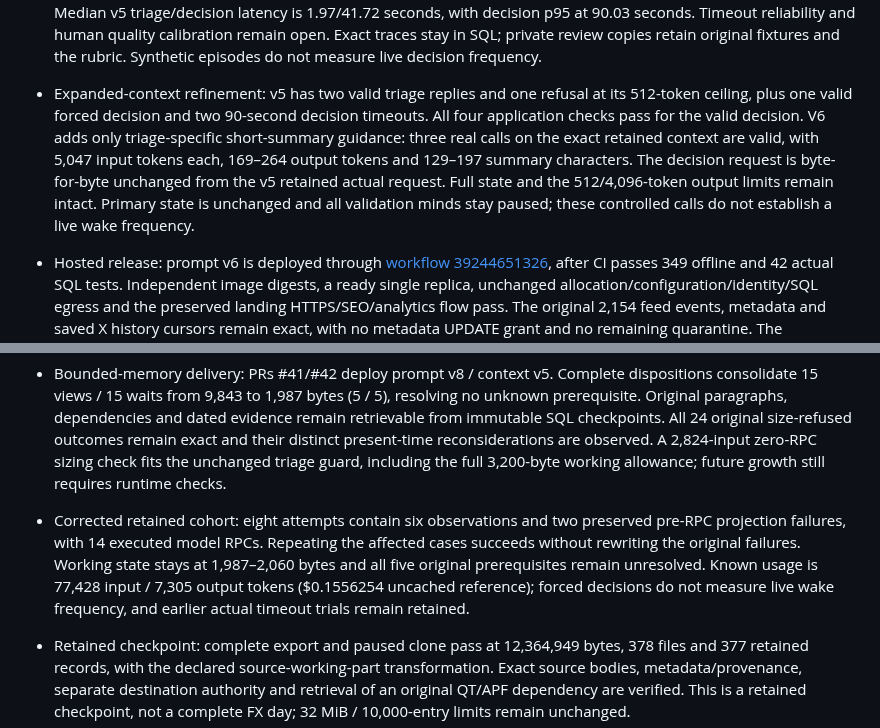
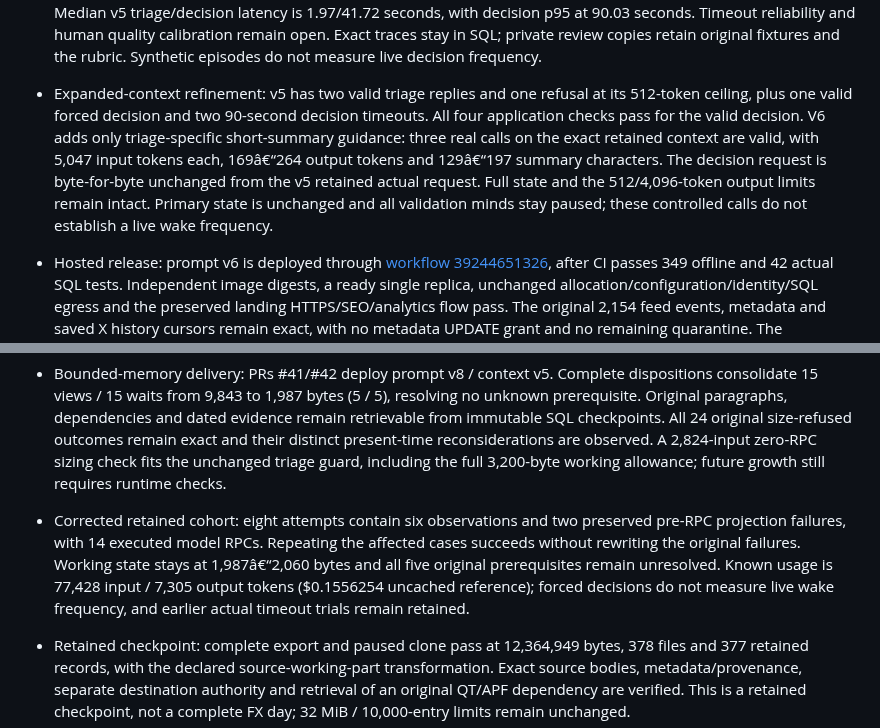
Before and after one commit to henrique-meyer/pipmind, a Markdown page: docs/plan.md, 2 parts joined by grey strips. Rendered like a GitHub page.

```diff
--- a/docs/plan.md
+++ b/docs/plan.md
@@ -433,14 +435,14 @@ Confirmation applies to direct owner-chat edits and explicit load/restore contro
 - Source cohort: 33 native-unit macro mappings cover eight major currencies, with explicit unknown timing/consensus/history gaps. Sixteen RSS recipes are configured. The four additive recipes (MarketWatch, Bundesbank, BLS employment and BLS CPI) have verified hosted delivery; BabyPips returns HTTP 400 and remains an explicit outage. Nine institutional X identities have hosted official-link verification and active GET-only reads. Initial seeding is bounded to the latest page, prior unfinished history cursors remain retained, and later live posts keep complete pagination. Broader personal office-holder, correspondent, squawk and Truth Social coverage is not yet qualified.
 - Broker reads: direct demo account/market requests, normalized Lightstreamer prices/snapshots and Reuters reads pass without an order transport. Empty current positions/active orders and existing historical records establish a baseline, not full-day zero-order proof. The hosted read-only profile provides paced handoff and independent broker-history capture; startup and a complete declared day require separate verification.
 - Repeated model evals: both v4 and the isolated v5 candidate run 12 starter cases three times each in separate paused SQL minds; each matrix passes all 144 integrity checks. V4 has 85 phase calls, one 90-second decision timeout and 50 differences across 180 unchanged literal fixture checks. V5 has 86 phase calls, six 90-second decision timeouts (six of 35 decision calls), and 52 literal differences across 180 checks. Refusals are retained, with unknown usage; later cases do not erase failed attempts. Known counters are 79,655 input / 12,171 output tokens for v4 and 77,771 / 10,885 for v5, about $0.169/$0.152 at verified uncached rates. Those references exclude unknown attempts, caching and invoice differences; the smaller known total is not evidence of lower billed cost. Median v5 triage/decision latency is 1.97/41.72 seconds, with decision p95 at 90.03 seconds. Timeout reliability and human quality calibration remain open. Exact traces stay in SQL; private review copies retain original fixtures and the rubric. Synthetic episodes do not measure live decision frequency.
-- Expanded-context refinement: v5 has two valid triage replies and one refusal at its 512-token ceiling, plus one valid forced decision and two 90-second decision timeouts. All four application checks pass for the valid decision. V6 adds only triage-specific short-summary guidance: three real calls on the exact retained context are valid, with 5,047 input tokens each, 169–264 output tokens and 129–197 summary characters. The decision request is byte-for-byte unchanged from the v5 retained actual request. Full state and the 512/4,096-token output limits remain intact. Primary state is unchanged and all validation minds stay paused; these controlled calls do not establish a live wake frequency.
+- Expanded-context refinement: v5 has two valid triage replies and one refusal at its 512-token ceiling, plus one valid forced decision and two 90-second decision timeouts. All four application checks pass for the valid decision. V6 adds only triage-specific short-summary guidance: three real calls on the exact retained context are valid, with 5,047 input tokens each, 169â€“264 output tokens and 129â€“197 summary characters. The decision request is byte-for-byte unchanged from the v5 retained actual request. Full state and the 512/4,096-token output limits remain intact. Primary state is unchanged and all validation minds stay paused; these controlled calls do not establish a live wake frequency.
 - Hosted release: prompt v6 is deployed through [workflow 39244651326](https://github.com/henrique-meyer/pipmind/actions/runs/39244651326), after CI passes 349 offline and 42 actual SQL tests. Independent image digests, a ready single replica, unchanged allocation/configuration/identity/SQL egress and the preserved landing HTTPS/SEO/analytics flow pass. The original 2,154 feed events, metadata and saved X history cursors remain exact, with no metadata UPDATE grant and no remaining quarantine. The controlled warm run yields one valid observation/decision, followed by 24 pre-RPC context-size refusals. Its working state grows from 11 views / 11 waiting conditions (7,190 raw bytes; 5,397 projected) to 15 / 15 (9,843 raw; 7,287 projected), pushing later prompts to about 16.7 KiB. That v6 run was paused while feeds continued; inputs/refusals remain retained and dispatches stayed zero. A successful revision or progressing outcome count does not establish successful inference.
 - Approved memory work (2026-10-19): implement bounded current market state and active actionable conditions, retaining all confirmed position theses and exact SQL history/provenance. Retrieve dated support, contrary evidence and historical detail without an age cutoff. This replaces carrying every accumulated paragraph in every prompt; it does not permit clipping unresolved conditions or changing identity/playbook. Prepare every initial view/condition disposition and resolve any semantic ambiguity through focused human review before activation. Enforce size, provenance, freshness and retained-condition transitions; hold the pending input and pause with an alert on overflow. Add an audited reconsideration path for the 24 retained pre-RPC refusals without resetting/deleting outcomes. Validate actual retained comparisons and repeated state growth before resuming. Keep allocation, quotas, prompt guards and landing unchanged; this work remains separate from M7 self-review/playbook revision.
 - Bounded-state implementation: prompt v7 / context v4 opt-in policy, complete initial dispositions, atomic SQL checkpoints and semantic-review acknowledgment; explicit changed-condition dispositions, evidence/time/revision checks and unchanged-thesis preservation. Durable held attempts pause without consuming inputs, and prior context-refused inputs can receive distinct owner-authorized present-time reconsiderations. Validation includes multistep growth, interruption rollback, original-outcome preservation and checkpoint-focused retrieval. Hosted activation and actual measurements are verified separately.
 - Retained-path correction: the initial real probe exposes a second projection of already selected checkpoint cards. Make that projection idempotent, wrap request-assembly failures as known pre-RPC held attempts, and exercise actual SQL retrieval through the Foundry request compiler/native read path across multiple decisions. Preserve the first failed attempts and correct their classification; a placeholder usage record is not evidence of a model timeout. Keep primary reasoning paused until the corrected path is validated and deployed.
 - Longer-run liveness: after the 24 audited reconsiderations and first 28-outcome verification passed, progress stopped at outcome 171 while the process still returned healthy status. Preserve the pending input and record a durable operational hold. Investigate worker lifetime/cancellation, add explicit worker phase/liveness reporting and supervision, and validate sustained progress before resuming unattended shadow reasoning. Preserve the successful checkpoint/clone evidence and all earlier attempts; no resource or capacity increase is authorized.
 - Bounded-memory delivery: PRs #41/#42 deploy prompt v8 / context v5. Complete dispositions consolidate 15 views / 15 waits from 9,843 to 1,987 bytes (5 / 5), resolving no unknown prerequisite. Original paragraphs, dependencies and dated evidence remain retrievable from immutable SQL checkpoints. All 24 original size-refused outcomes remain exact and their distinct present-time reconsiderations are observed. A 2,824-input zero-RPC sizing check fits the unchanged triage guard, including the full 3,200-byte working allowance; future growth still requires runtime checks.
-- Corrected retained cohort: eight attempts contain six observations and two preserved pre-RPC projection failures, with 14 executed model RPCs. Repeating the affected cases succeeds without rewriting the original failures. Working state stays at 1,987–2,060 bytes and all five original prerequisites remain unresolved. Known usage is 77,428 input / 7,305 output tokens ($0.1556254 uncached reference); forced decisions do not measure live wake frequency, and earlier actual timeout trials remain retained.
+- Corrected retained cohort: eight attempts contain six observations and two preserved pre-RPC projection failures, with 14 executed model RPCs. Repeating the affected cases succeeds without rewriting the original failures. Working state stays at 1,987â€“2,060 bytes and all five original prerequisites remain unresolved. Known usage is 77,428 input / 7,305 output tokens ($0.1556254 uncached reference); forced decisions do not measure live wake frequency, and earlier actual timeout trials remain retained.
 - Retained checkpoint: complete export and paused clone pass at 12,364,949 bytes, 378 files and 377 retained records, with the declared source-working-part transformation. Exact source bodies, metadata/provenance, separate destination authority and retrieval of an original QT/APF dependency are verified. This is a retained checkpoint, not a complete FX day; 32 MiB / 10,000-entry limits remain unchanged.
 - Worker delivery: PR #45 and [release 39265812217](https://github.com/henrique-meyer/pipmind/actions/runs/39265812217) provide a persistent owned event loop, child-cancellation handling, cleanup-safe response/usage retention and phase/liveness supervision. Unexpected faults hold pending input; a hard stall durably pauses before failing the existing liveness probe. CI passes 364 offline / 59 real SQL tests. Independent image, ready-replica, allocation/configuration/identity/egress and landing checks pass. The original stalled attempt remains classified as unknown phase/usage; its preserved input is now observed. Sustained live measurements follow separately.
 - Owner restart checkpoint: final SQL audit has 89 new outcomes (88 observations, one confirmed 90-second triage timeout), 134 calls and unchanged original audit/outcomes. Current working state stays at 2,556 bytes, six views / six unresolved conditions and no positions. The 35.5-minute observer retains 118 samples and 88 further outcomes, four private-status HTTP 503s (three captured as `shadow_store_busy`), and a 206-second observation gap after its first unhandled 503. The retrying observer recovers. Both containers have zero restarts; source reasoning remains resumed with no current error/hold and zero dispatches. Known uncached usage is $1.1995773, excluding the timed-out call's unknown usage. The owner requested a restart before the 100-outcome target; that validation target, status contention, full-day capacity and model reliability remain open.
```
Also changed, not shown: other parts of docs/plan.md (+58 -56 lines).
